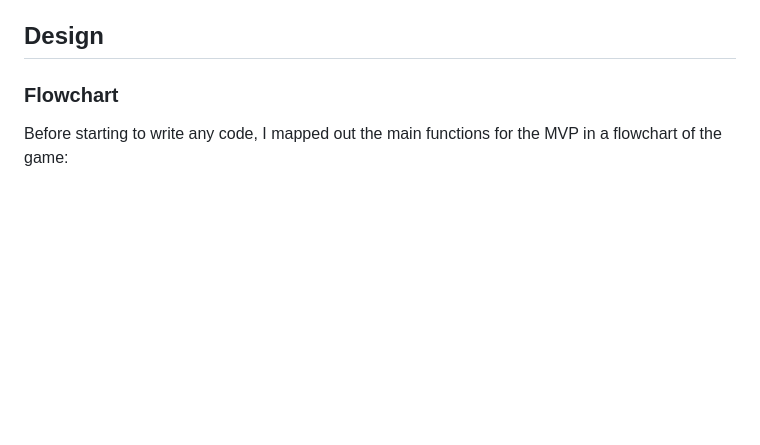
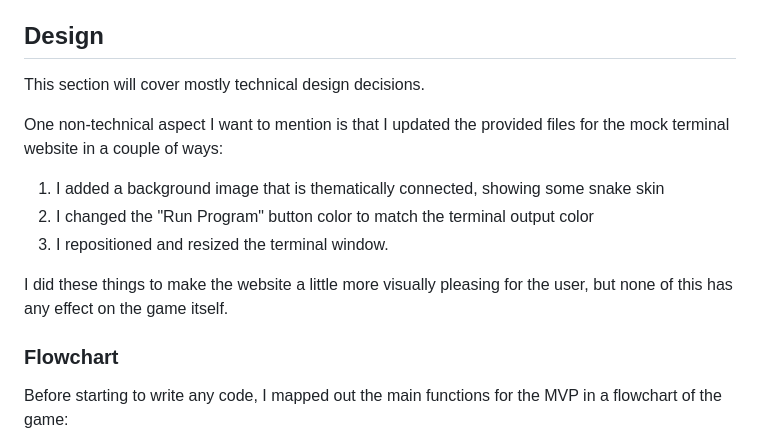
Before and after one commit to hashtag-squirrel/my-little-snek, a Markdown page: README.md, the part around the change. Drawn GitHub-style; blank space fills up the shorter version.

```diff
--- a/README.md
+++ b/README.md
@@ -270,6 +270,16 @@ There are numerous ways to extend the game or add to it:
 
 ## Design
 
+This section will cover mostly technical design decisions.
+
+One non-technical aspect I want to mention is that I updated the provided files for the mock terminal website in a couple of ways:
+
+1. I added a background image that is thematically connected, showing some snake skin
+2. I changed the "Run Program" button color to match the terminal output color
+3. I repositioned and resized the terminal window.
+
+I did these things to make the website a little more visually pleasing for the user, but none of this has any effect on the game itself.
+
 ### Flowchart
 
 Before starting to write any code, I mapped out the main functions for the MVP in a flowchart of the game:
```
